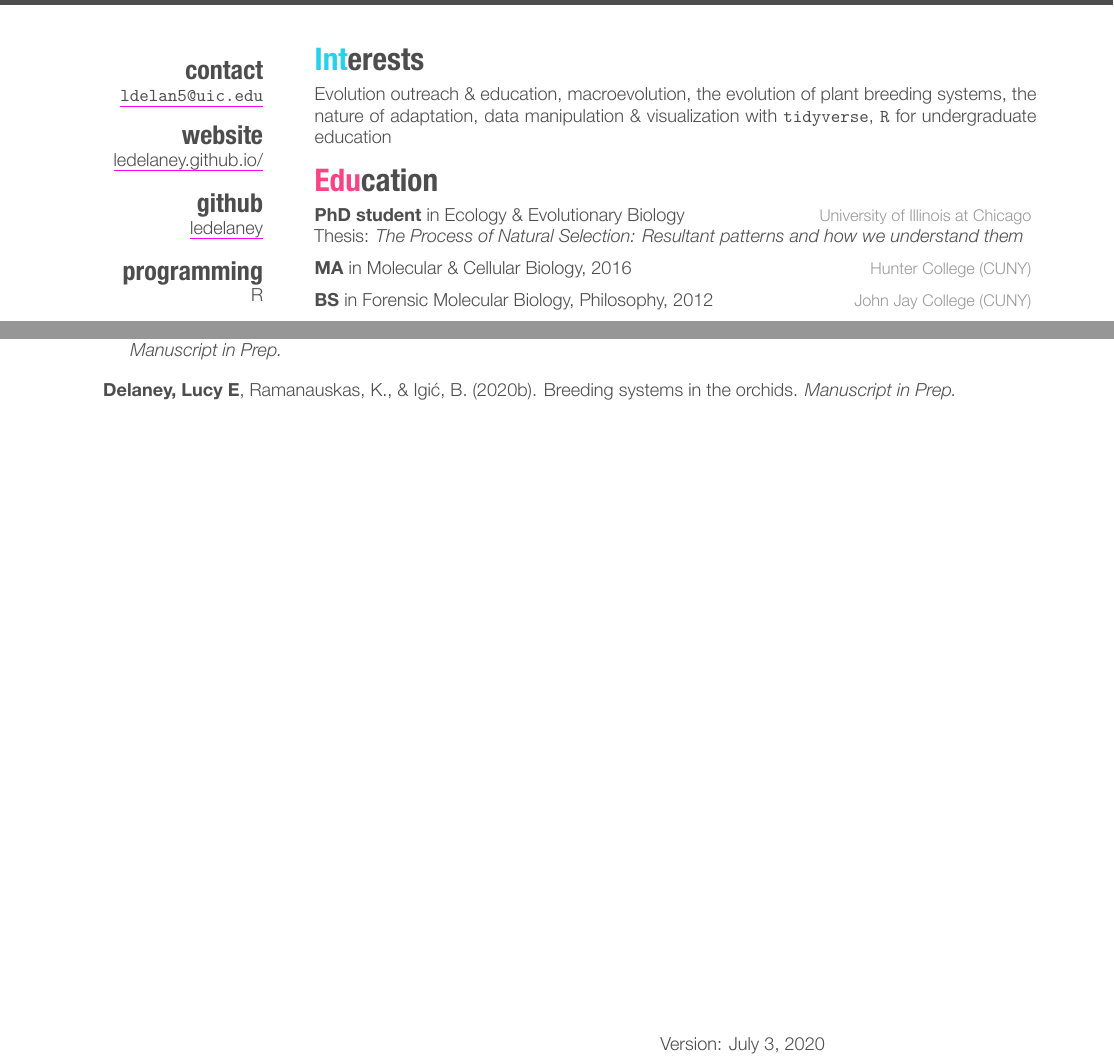
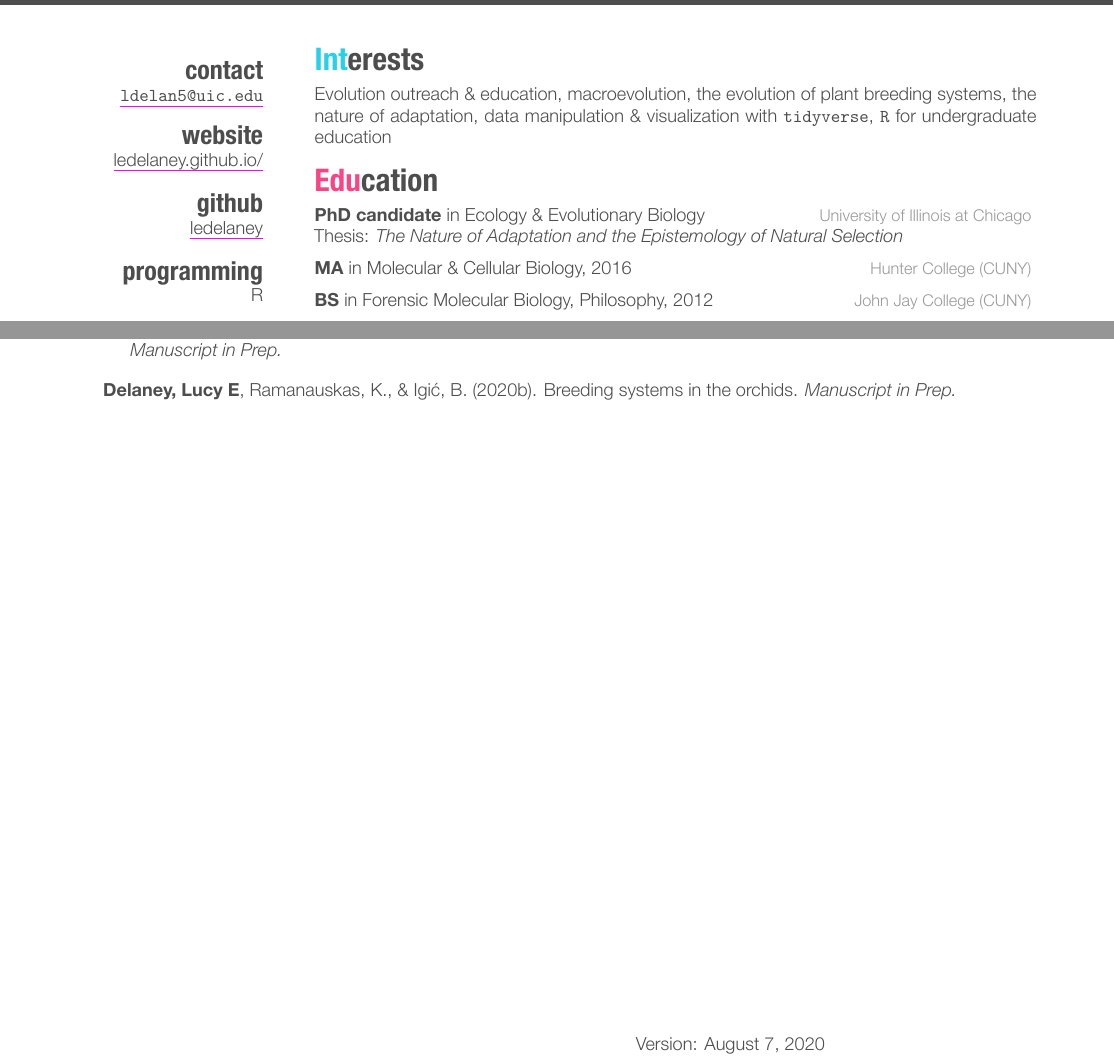
Before and after one commit to ledelaney/led-cv, an R Markdown document (delaney-cv.Rmd): two parts of pages 1 and 2 of 2, joined at a grey line, cut so that both start at the same text. The pictures show the output file delaney-cv.pdf that the author committed with the source.

Commit message:
:full_moon_with_face:

```diff
--- a/delaney-cv.Rmd
+++ b/delaney-cv.Rmd
@@ -3,7 +3,7 @@ output:
   pdf_document:
     latex_engine: xelatex
     template: template.tex
-date: July 3, 2020
+date: August 7, 2020
 first: "Lucy E"
 last: "Delaney"
 email: "ldelan5@uic.edu"
@@ -18,7 +18,7 @@ twitter:
 licenses: "Illinois Substitute Teaching License & FCC Technician Class Radio License"
 interests: "Evolution outreach & education, macroevolution, the evolution of plant breeding systems, the nature of adaptation, data manipulation & visualization with `tidyverse`, `R` for undergraduate education"
 edu:
-  - {degree: PhD student, where: University of Illinois at Chicago, description_1: "in Ecology & Evolutionary Biology", description_2: "Thesis: _The Process of Natural Selection: Resultant patterns and how we understand them_"}
+  - {degree: PhD candidate, where: University of Illinois at Chicago, description_1: "in Ecology & Evolutionary Biology", description_2: "Thesis: _The Nature of Adaptation and the Epistemology of Natural Selection_"}
   - {degree: MA, where: "Hunter College (CUNY)", description_1: "in Molecular & Cellular Biology, 2016"}
   - {degree: BS, where: "John Jay College (CUNY)", description_1: "in Forensic Molecular Biology, Philosophy, 2012"}
 
```
Also changed, not shown: delaney-cv.pdf.
